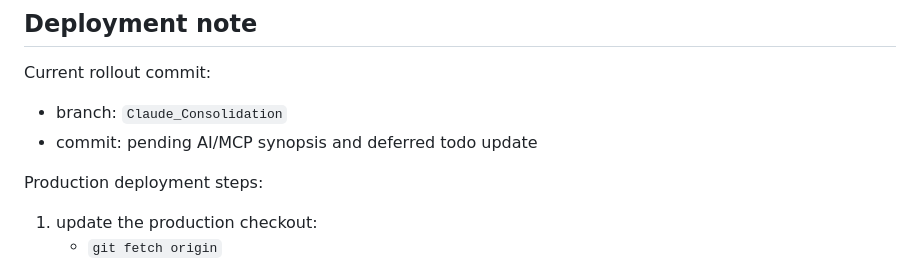
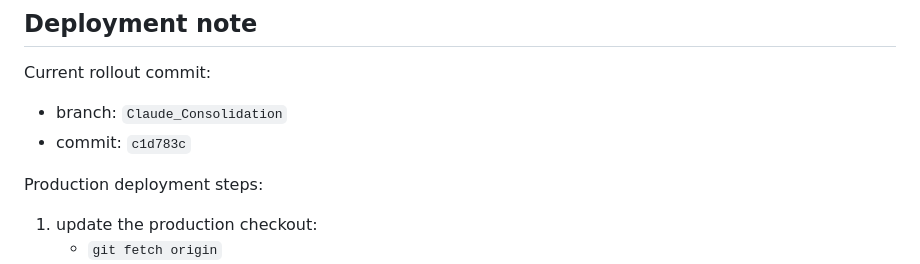
Before and after one commit to benwaldman33/gold-drop-production_tracker, a Markdown page: SESSION_SYNOPSIS.md, the part around the change. Drawn GitHub-style.

Commit message:
Update AI MCP rollout note

```diff
--- a/SESSION_SYNOPSIS.md
+++ b/SESSION_SYNOPSIS.md
@@ -869,7 +869,7 @@ The implementation phases are now shipped:
 Current rollout commit:
 
 - branch: `Claude_Consolidation`
-- commit: pending AI/MCP synopsis and deferred todo update
+- commit: `c1d783c`
 
 Production deployment steps:
 
```
